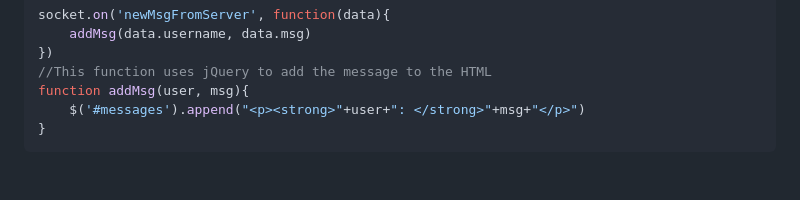
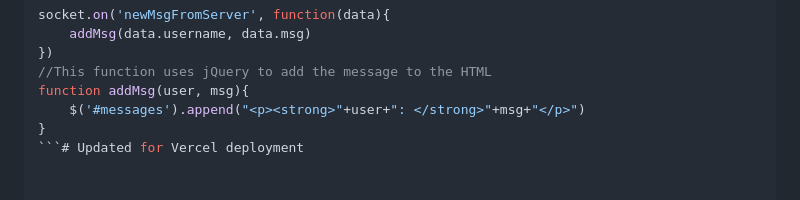
Before and after one commit to madihg/elo-2025, a Markdown page: README.md, the part around the change. GitHub-like rendering.

Commit message:
Trigger new Vercel deployment

````diff
--- a/README.md
+++ b/README.md
@@ -99,4 +99,4 @@ socket.on('newMsgFromServer', function(data){
 function addMsg(user, msg){
 	$('#messages').append("<p><strong>"+user+": </strong>"+msg+"</p>")
 }
-```
+```# Updated for Vercel deployment
````
